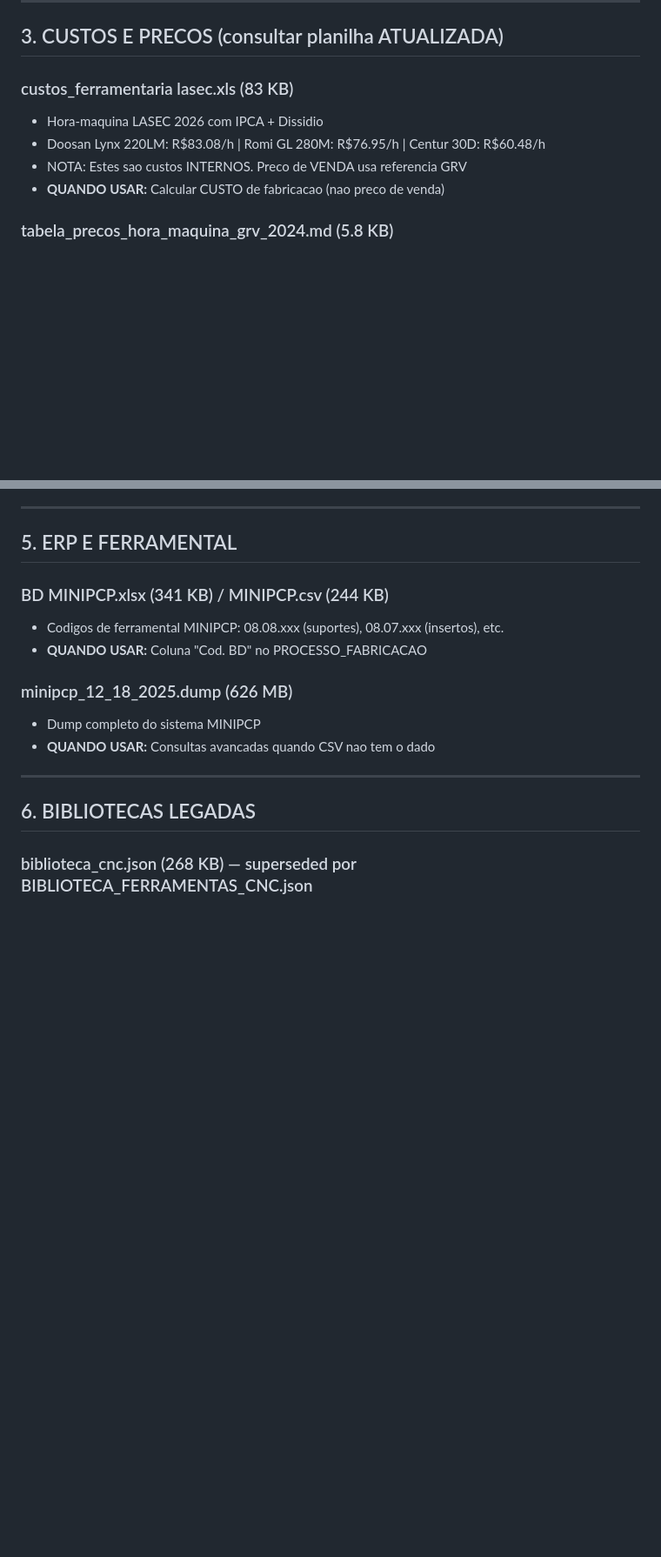
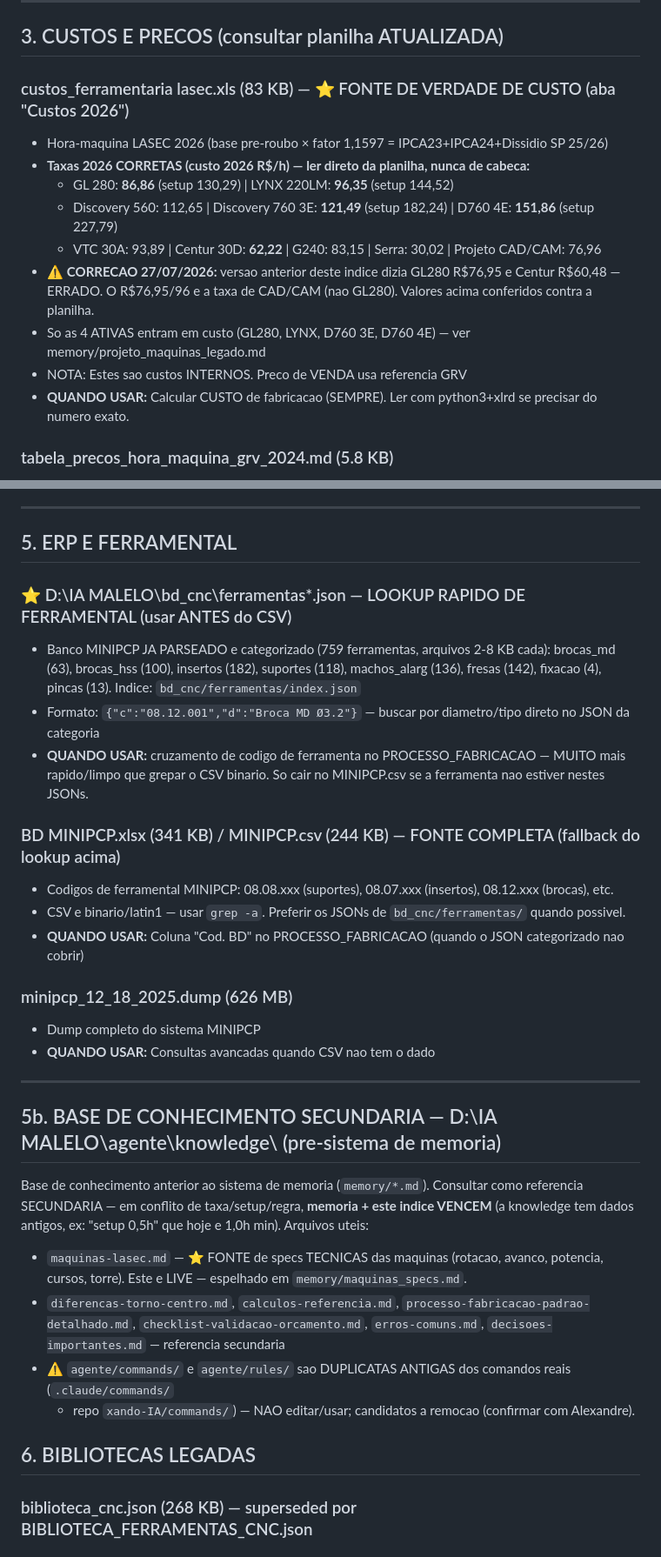
Before and after one commit to asouza3044-hash/xando-IA, a Markdown page: base_dados/INDICE_BANCO_DADOS_LASEC.md, 2 parts joined by grey strips. Shown at 87% size. GitHub-like rendering; blank space fills up the shorter version.

Commit message:
Integra bd_cnc/ferramentas + corrige índice-mestre do banco de dados
Auditoria de integração dos bancos (bd_cnc, banco_dados, agente/knowledge):
- INDICE_BANCO_DADOS_LASEC.md (índice-mestre "consultar ao iniciar orçamento")
  tinha as MESMAS taxas erradas que estavam na memória: GL280 R$76,95 (é CAD/CAM;
  correto R$86,86) e Centur R$60,48 (correto R$62,22), setup 0,5h (é 1,0h min).
  Era a ORIGEM da propagação. Corrigido contra a planilha.
- Integra bd_cnc/ferramentas/*.json (759 ferramentas já categorizadas: brocas MD/HSS,
  insertos, suportes, machos, fresas) como lookup PRIMÁRIO de código de ferramenta —
  estava órfão (0 refs), skills mandavam grepar o CSV binário. Wired no Passo 6 da
  skill montar-processo-fabricacao + no índice-mestre.
- Corrige referência de template de proposta (1FOLHA, não o multi-página antigo).
- Aponta agente/knowledge/ como base secundária (memória vence em conflito) e sinaliza
  agente/commands+rules como duplicatas antigas candidatas a remoção.

Co-Authored-By: Claude Sonnet 5 <noreply@anthropic.com>

```diff
--- a/base_dados/INDICE_BANCO_DADOS_LASEC.md
+++ b/base_dados/INDICE_BANCO_DADOS_LASEC.md
@@ -94,11 +95,17 @@
 
 ## 3. CUSTOS E PRECOS (consultar planilha ATUALIZADA)
 
-### custos_ferramentaria lasec.xls (83 KB)
-- Hora-maquina LASEC 2026 com IPCA + Dissidio
-- Doosan Lynx 220LM: R$83.08/h | Romi GL 280M: R$76.95/h | Centur 30D: R$60.48/h
+### custos_ferramentaria lasec.xls (83 KB) — ⭐ FONTE DE VERDADE DE CUSTO (aba "Custos 2026")
+- Hora-maquina LASEC 2026 (base pre-roubo × fator 1,1597 = IPCA23+IPCA24+Dissidio SP 25/26)
+- **Taxas 2026 CORRETAS (custo 2026 R$/h) — ler direto da planilha, nunca de cabeca:**
+  - GL 280: **86,86** (setup 130,29) | LYNX 220LM: **96,35** (setup 144,52)
+  - Discovery 560: 112,65 | Discovery 760 3E: **121,49** (setup 182,24) | D760 4E: **151,86** (setup 227,79)
+  - VTC 30A: 93,89 | Centur 30D: **62,22** | G240: 83,15 | Serra: 30,02 | Projeto CAD/CAM: 76,96
+- ⚠️ **CORRECAO 27/07/2026:** versao anterior deste indice dizia GL280 R$76,95 e Centur R$60,48 — ERRADO.
+  O R$76,95/96 e a taxa de CAD/CAM (nao GL280). Valores acima conferidos contra a planilha.
+- So as 4 ATIVAS entram em custo (GL280, LYNX, D760 3E, D760 4E) — ver memory/projeto_maquinas_legado.md
 - NOTA: Estes sao custos INTERNOS. Preco de VENDA usa referencia GRV
-- **QUANDO USAR:** Calcular CUSTO de fabricacao (nao preco de venda)
+- **QUANDO USAR:** Calcular CUSTO de fabricacao (SEMPRE). Ler com python3+xlrd se precisar do numero exato.
 
 ### tabela_precos_hora_maquina_grv_2024.md (5.8 KB)
 - Pesquisa GRV Software 2024 (480 empresas Brasil)
@@ -138,15 +145,35 @@
 
 ## 5. ERP E FERRAMENTAL
 
-### BD MINIPCP.xlsx (341 KB) / MINIPCP.csv (244 KB)
-- Codigos de ferramental MINIPCP: 08.08.xxx (suportes), 08.07.xxx (insertos), etc.
-- **QUANDO USAR:** Coluna "Cod. BD" no PROCESSO_FABRICACAO
+### ⭐ D:\IA MALELO\bd_cnc\ferramentas\*.json — LOOKUP RAPIDO DE FERRAMENTAL (usar ANTES do CSV)
+- Banco MINIPCP JA PARSEADO e categorizado (759 ferramentas, arquivos 2-8 KB cada):
+  brocas_md (63), brocas_hss (100), insertos (182), suportes (118), machos_alarg (136),
+  fresas (142), fixacao (4), pincas (13). Indice: `bd_cnc/ferramentas/index.json`
+- Formato: `{"c":"08.12.001","d":"Broca MD Ø3.2"}` — buscar por diametro/tipo direto no JSON da categoria
+- **QUANDO USAR:** cruzamento de codigo de ferramenta no PROCESSO_FABRICACAO — MUITO mais rapido/limpo
+  que grepar o CSV binario. So cair no MINIPCP.csv se a ferramenta nao estiver nestes JSONs.
+
+### BD MINIPCP.xlsx (341 KB) / MINIPCP.csv (244 KB) — FONTE COMPLETA (fallback do lookup acima)
+- Codigos de ferramental MINIPCP: 08.08.xxx (suportes), 08.07.xxx (insertos), 08.12.xxx (brocas), etc.
+- CSV e binario/latin1 — usar `grep -a`. Preferir os JSONs de `bd_cnc/ferramentas/` quando possivel.
+- **QUANDO USAR:** Coluna "Cod. BD" no PROCESSO_FABRICACAO (quando o JSON categorizado nao cobrir)
 
 ### minipcp_12_18_2025.dump (626 MB)
 - Dump completo do sistema MINIPCP
 - **QUANDO USAR:** Consultas avancadas quando CSV nao tem o dado
 
 ---
+
+## 5b. BASE DE CONHECIMENTO SECUNDARIA — D:\IA MALELO\agente\knowledge\ (pre-sistema de memoria)
+Base de conhecimento anterior ao sistema de memoria (`memory/*.md`). Consultar como referencia
+SECUNDARIA — em conflito de taxa/setup/regra, **memoria + este indice VENCEM** (a knowledge tem dados
+antigos, ex: "setup 0,5h" que hoje e 1,0h min). Arquivos uteis:
+- `maquinas-lasec.md` — ⭐ FONTE de specs TECNICAS das maquinas (rotacao, avanco, potencia, cursos, torre).
+  Este e LIVE — espelhado em `memory/maquinas_specs.md`.
+- `diferencas-torno-centro.md`, `calculos-referencia.md`, `processo-fabricacao-padrao-detalhado.md`,
+  `checklist-validacao-orcamento.md`, `erros-comuns.md`, `decisoes-importantes.md` — referencia secundaria
+- ⚠️ `agente/commands/` e `agente/rules/` sao DUPLICATAS ANTIGAS dos comandos reais (`.claude/commands/`
+  + repo `xando-IA/commands/`) — NAO editar/usar; candidatos a remocao (confirmar com Alexandre).
 
 ## 6. BIBLIOTECAS LEGADAS
 
```
Also changed, not shown: other parts of base_dados/INDICE_BANCO_DADOS_LASEC.md (+5 -2 lines), commands/montar-processo-fabricacao.md (+6 -1 lines), memory/MEMORY.md (+1 -1 lines).
